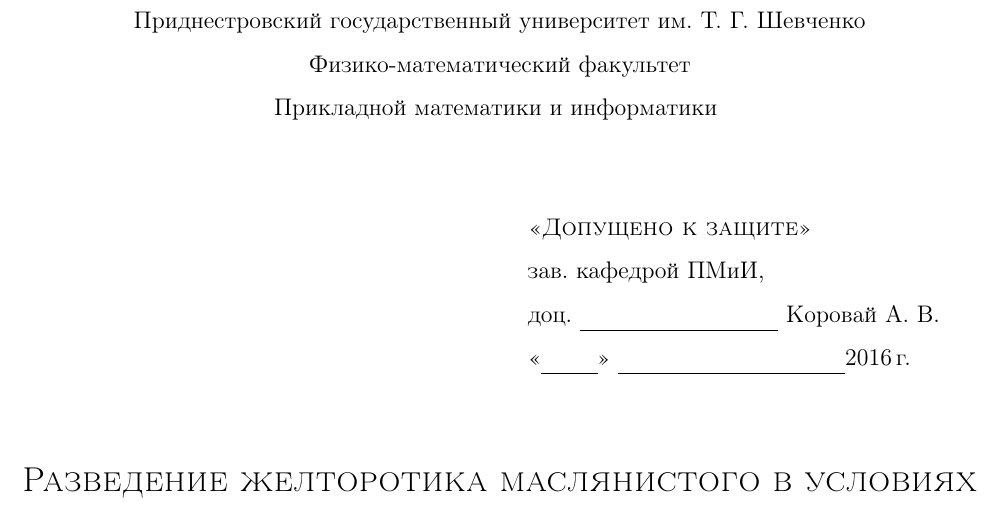
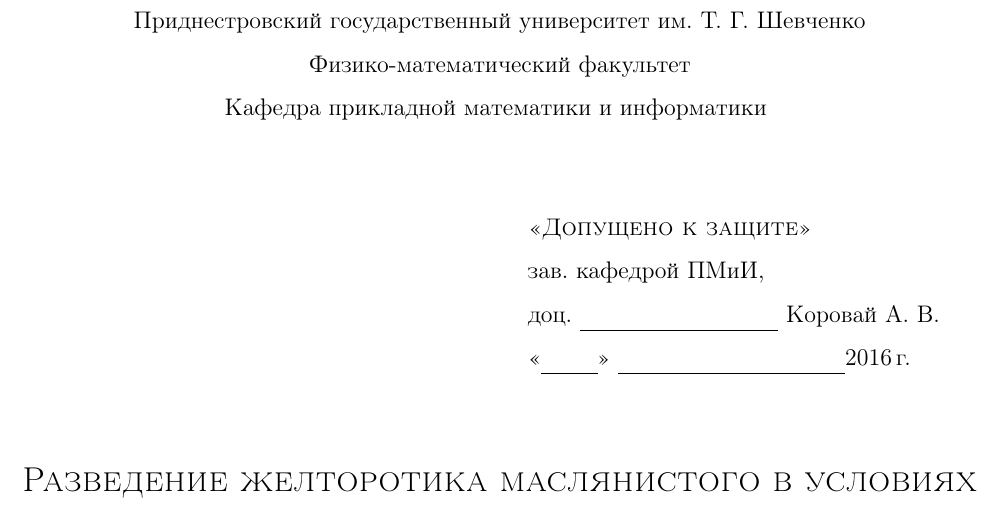
Before and after one commit to velikodniy/amcs, a LaTeX problem sheet (example.tex): part of page 1 of 9, cut so that both start at the same text. Compiled offline with pdfLaTeX.

Commit message:
Добавлено пропущенное слово «Кафедры» в примере

```diff
--- a/example.tex
+++ b/example.tex
@@ -29,7 +29,7 @@
 \setstudent{403}{Иванова Иванна Ивановна}
 \setfemale
 \setsupervisor{ст. преп. кафедры ПМиИ}{Великодный В. И.}
-\setchair{ПМиИ}{Прикладной математики и информатики}{доц.}{Коровай А. В.}
+\setchair{ПМиИ}{Кафедра прикладной математики и информатики}{доц.}{Коровай А. В.}
 \maketitlepage
 
 \begin{abstract}
```
